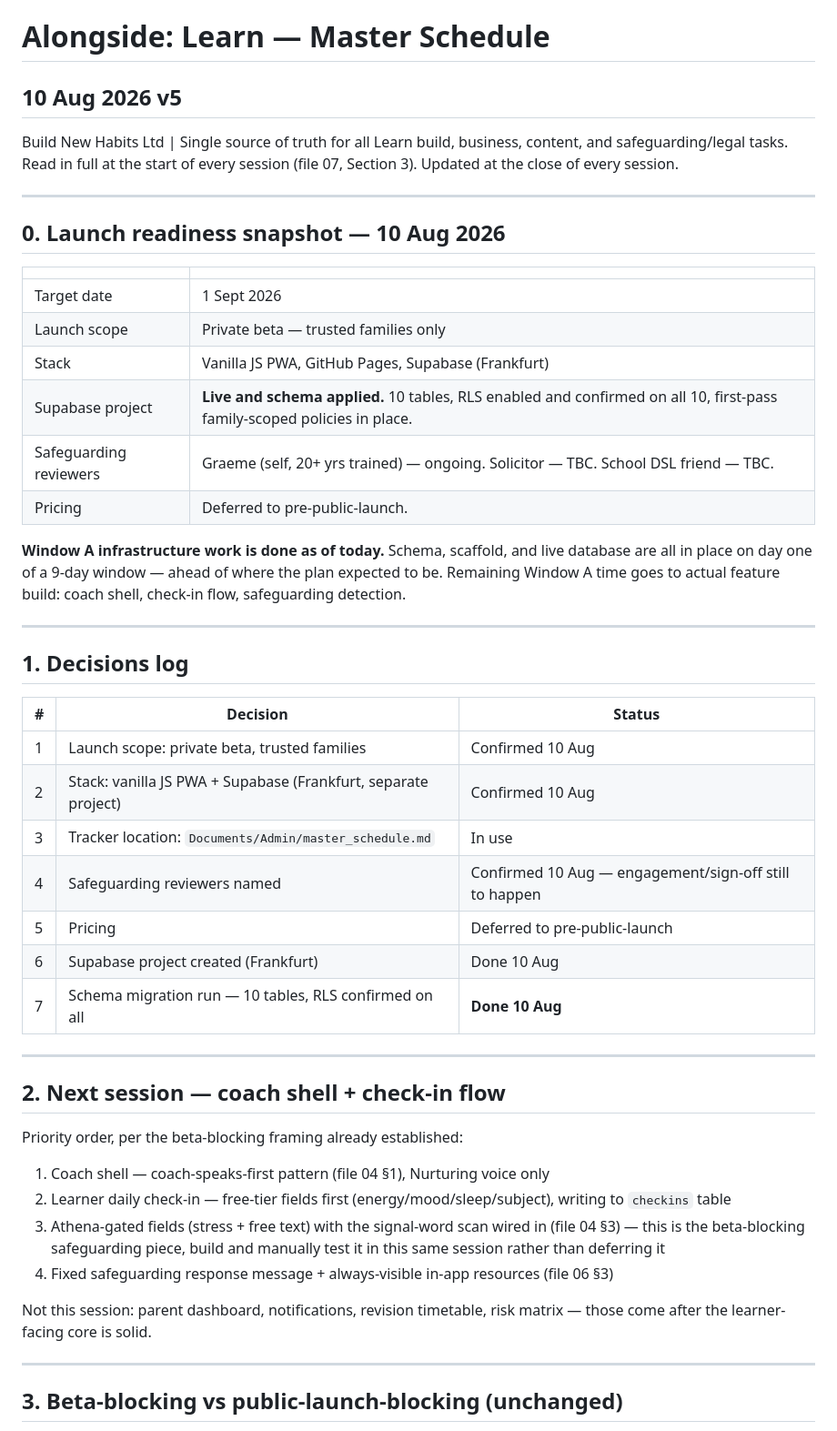
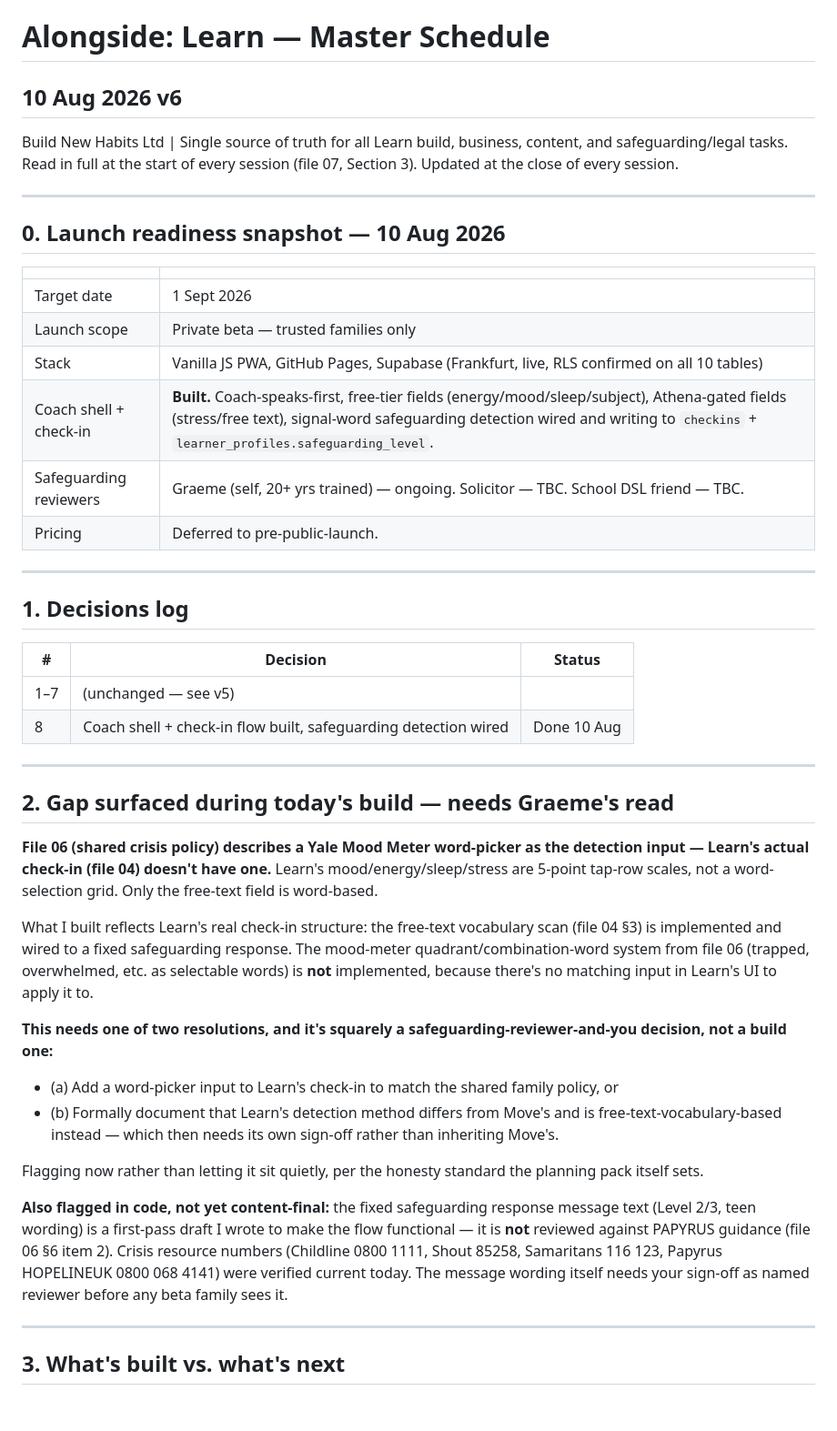
Before and after one commit to build-new-habits/Alongside-Learn, a Markdown page: Documents/Admin/master_schedule.md, the part around one of its changes. Shown at 91% size. Drawn GitHub-style; blank space fills up the shorter version.

Commit message:
Schedule v6 - check-in build summary, mood-meter gap flagged

```diff
--- a/Documents/Admin/master_schedule.md
+++ b/Documents/Admin/master_schedule.md
@@ -1,5 +1,5 @@
 # Alongside: Learn — Master Schedule
-## 10 Aug 2026 v5
+## 10 Aug 2026 v6
 
 Build New Habits Ltd | Single source of truth for all Learn build, business, content, and safeguarding/legal tasks. Read in full at the start of every session (file 07, Section 3). Updated at the close of every session.
 
@@ -11,12 +11,10 @@ Build New Habits Ltd | Single source of truth for all Learn build, business, con
 |---|---|
 | Target date | 1 Sept 2026 |
 | Launch scope | Private beta — trusted families only |
-| Stack | Vanilla JS PWA, GitHub Pages, Supabase (Frankfurt) |
-| Supabase project | **Live and schema applied.** 10 tables, RLS enabled and confirmed on all 10, first-pass family-scoped policies in place. |
+| Stack | Vanilla JS PWA, GitHub Pages, Supabase (Frankfurt, live, RLS confirmed on all 10 tables) |
+| Coach shell + check-in | **Built.** Coach-speaks-first, free-tier fields (energy/mood/sleep/subject), Athena-gated fields (stress/free text), signal-word safeguarding detection wired and writing to `checkins` + `learner_profiles.safeguarding_level`. |
 | Safeguarding reviewers | Graeme (self, 20+ yrs trained) — ongoing. Solicitor — TBC. School DSL friend — TBC. |
 | Pricing | Deferred to pre-public-launch. |
-
-**Window A infrastructure work is done as of today.** Schema, scaffold, and live database are all in place on day one of a 9-day window — ahead of where the plan expected to be. Remaining Window A time goes to actual feature build: coach shell, check-in flow, safeguarding detection.
 
 ---
 
@@ -24,28 +22,26 @@ Build New Habits Ltd | Single source of truth for all Learn build, business, con
 
 | # | Decision | Status |
 |---|---|---|
-| 1 | Launch scope: private beta, trusted families | Confirmed 10 Aug |
-| 2 | Stack: vanilla JS PWA + Supabase (Frankfurt, separate project) | Confirmed 10 Aug |
-| 3 | Tracker location: `Documents/Admin/master_schedule.md` | In use |
-| 4 | Safeguarding reviewers named | Confirmed 10 Aug — engagement/sign-off still to happen |
-| 5 | Pricing | Deferred to pre-public-launch |
-| 6 | Supabase project created (Frankfurt) | Done 10 Aug |
-| 7 | Schema migration run — 10 tables, RLS confirmed on all | **Done 10 Aug** |
+| 1–7 | (unchanged — see v5) | |
+| 8 | Coach shell + check-in flow built, safeguarding detection wired | Done 10 Aug |
 
 ---
 
-## 2. Next session — coach shell + check-in flow
+## 2. Gap surfaced during today's build — needs Graeme's read
 
-Priority order, per the beta-blocking framing already established:
+**File 06 (shared crisis policy) describes a Yale Mood Meter word-picker as the detection input — Learn's actual check-in (file 04) doesn't have one.** Learn's mood/energy/sleep/stress are 5-point tap-row scales, not a word-selection grid. Only the free-text field is word-based.
 
-1. Coach shell — coach-speaks-first pattern (file 04 §1), Nurturing voice only
-2. Learner daily check-in — free-tier fields first (energy/mood/sleep/subject), writing to `checkins` table
-3. Athena-gated fields (stress + free text) with the signal-word scan wired in (file 04 §3) — this is the beta-blocking safeguarding piece, build and manually test it in this same session rather than deferring it
-4. Fixed safeguarding response message + always-visible in-app resources (file 06 §3)
+What I built reflects Learn's real check-in structure: the free-text vocabulary scan (file 04 §3) is implemented and wired to a fixed safeguarding response. The mood-meter quadrant/combination-word system from file 06 (trapped, overwhelmed, etc. as selectable words) is **not** implemented, because there's no matching input in Learn's UI to apply it to.
 
-Not this session: parent dashboard, notifications, revision timetable, risk matrix — those come after the learner-facing core is solid.
+**This needs one of two resolutions, and it's squarely a safeguarding-reviewer-and-you decision, not a build one:**
+- (a) Add a word-picker input to Learn's check-in to match the shared family policy, or
+- (b) Formally document that Learn's detection method differs from Move's and is free-text-vocabulary-based instead — which then needs its own sign-off rather than inheriting Move's.
+
+Flagging now rather than letting it sit quietly, per the honesty standard the planning pack itself sets.
+
+**Also flagged in code, not yet content-final:** the fixed safeguarding response message text (Level 2/3, teen wording) is a first-pass draft I wrote to make the flow functional — it is **not** reviewed against PAPYRUS guidance (file 06 §6 item 2). Crisis resource numbers (Childline 0800 1111, Shout 85258, Samaritans 116 123, Papyrus HOPELINEUK 0800 068 4141) were verified current today. The message wording itself needs your sign-off as named reviewer before any beta family sees it.
 
 ---
 
-## 3. Beta-blocking vs public-launch-blocking (unchanged)
+## 3. What's built vs. what's next
 
```
Also changed, not shown: other parts of Documents/Admin/master_schedule.md (+18 -11 lines), 1 other file.
